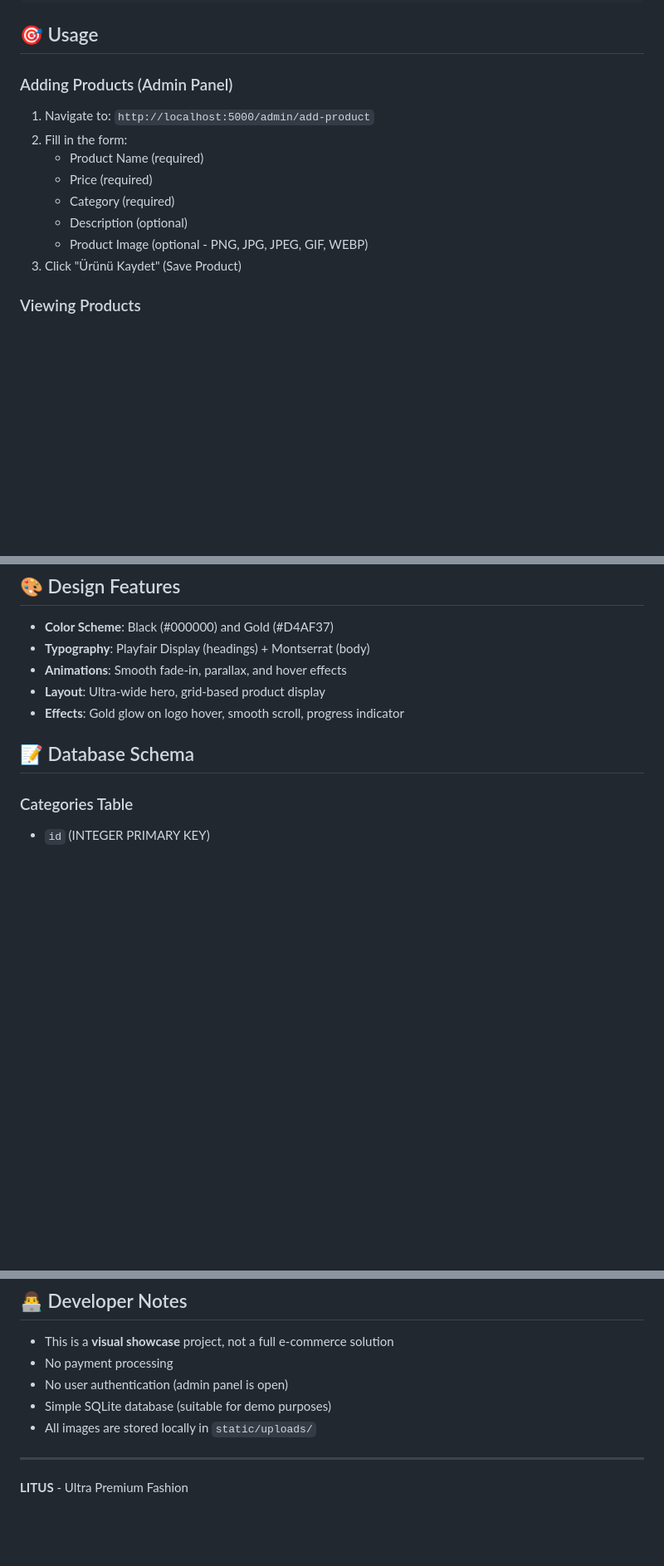
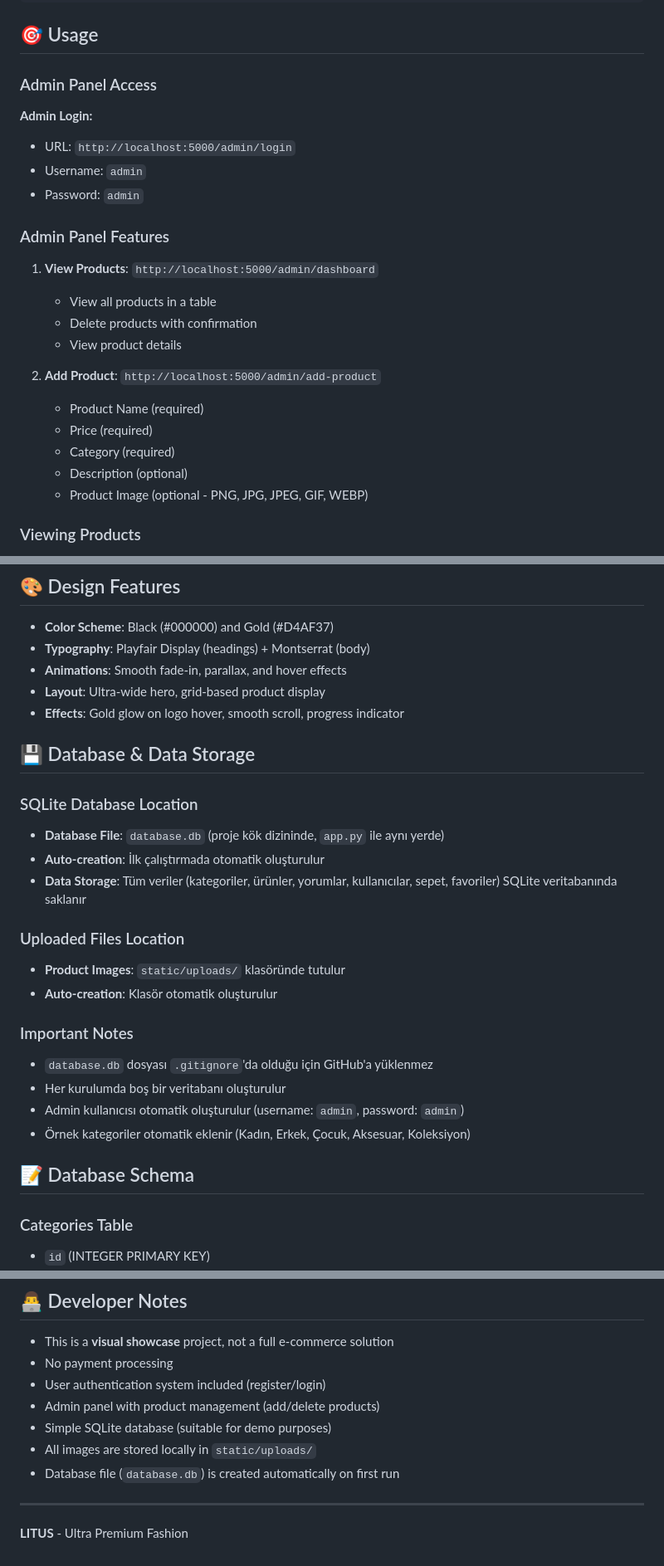
Before and after one commit to EnesULKU48/Litus, a Markdown page: README.md, 3 parts joined by grey strips. Shown at 83% size. GitHub-like rendering; blank space fills up the shorter version.

```diff
--- a/README.md
+++ b/README.md
@@ -88,16 +88,26 @@ litus-ecommerce-demo/
 
 ## 🎯 Usage
 
-### Adding Products (Admin Panel)
+### Admin Panel Access
 
-1. Navigate to: `http://localhost:5000/admin/add-product`
-2. Fill in the form:
+**Admin Login:**
+- URL: `http://localhost:5000/admin/login`
+- Username: `admin`
+- Password: `admin`
+
+### Admin Panel Features
+
+1. **View Products**: `http://localhost:5000/admin/dashboard`
+   - View all products in a table
+   - Delete products with confirmation
+   - View product details
+
+2. **Add Product**: `http://localhost:5000/admin/add-product`
    - Product Name (required)
    - Price (required)
    - Category (required)
    - Description (optional)
    - Product Image (optional - PNG, JPG, JPEG, GIF, WEBP)
-3. Click "Ürünü Kaydet" (Save Product)
 
 ### Viewing Products
 
@@ -118,6 +128,23 @@ litus-ecommerce-demo/
 - **Animations**: Smooth fade-in, parallax, and hover effects
 - **Layout**: Ultra-wide hero, grid-based product display
 - **Effects**: Gold glow on logo hover, smooth scroll, progress indicator
+
+## 💾 Database & Data Storage
+
+### SQLite Database Location
+- **Database File**: `database.db` (proje kök dizininde, `app.py` ile aynı yerde)
+- **Auto-creation**: İlk çalıştırmada otomatik oluşturulur
+- **Data Storage**: Tüm veriler (kategoriler, ürünler, yorumlar, kullanıcılar, sepet, favoriler) SQLite veritabanında saklanır
+
+### Uploaded Files Location
+- **Product Images**: `static/uploads/` klasöründe tutulur
+- **Auto-creation**: Klasör otomatik oluşturulur
+
+### Important Notes
+- `database.db` dosyası `.gitignore`'da olduğu için GitHub'a yüklenmez
+- Her kurulumda boş bir veritabanı oluşturulur
+- Admin kullanıcısı otomatik oluşturulur (username: `admin`, password: `admin`)
+- Örnek kategoriler otomatik eklenir (Kadın, Erkek, Çocuk, Aksesuar, Koleksiyon)
 
 ## 📝 Database Schema
 
@@ -178,9 +205,11 @@ This is a demo project for portfolio/educational purposes.
 
 - This is a **visual showcase** project, not a full e-commerce solution
 - No payment processing
-- No user authentication (admin panel is open)
+- User authentication system included (register/login)
+- Admin panel with product management (add/delete products)
 - Simple SQLite database (suitable for demo purposes)
 - All images are stored locally in `static/uploads/`
+- Database file (`database.db`) is created automatically on first run
 
 ---
 
```
